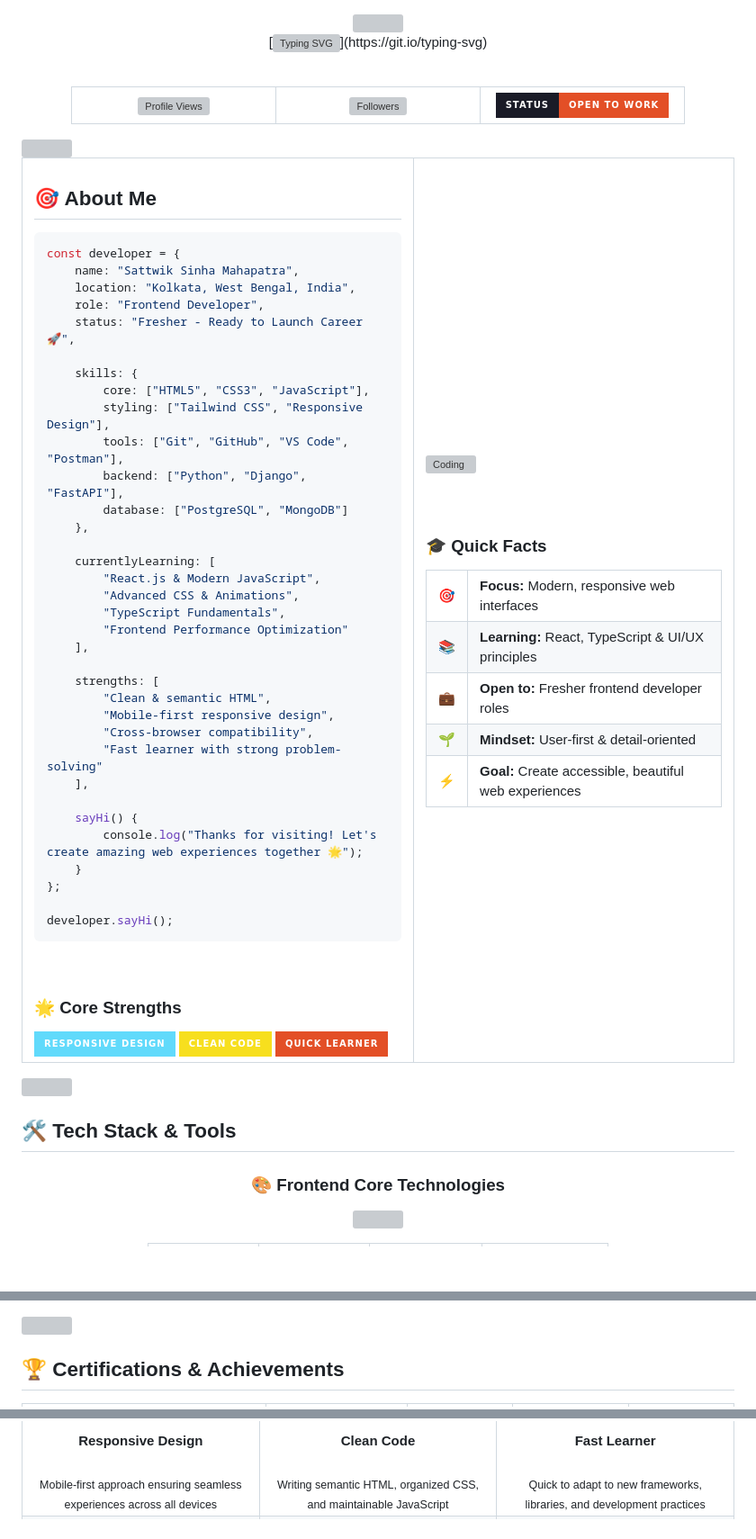
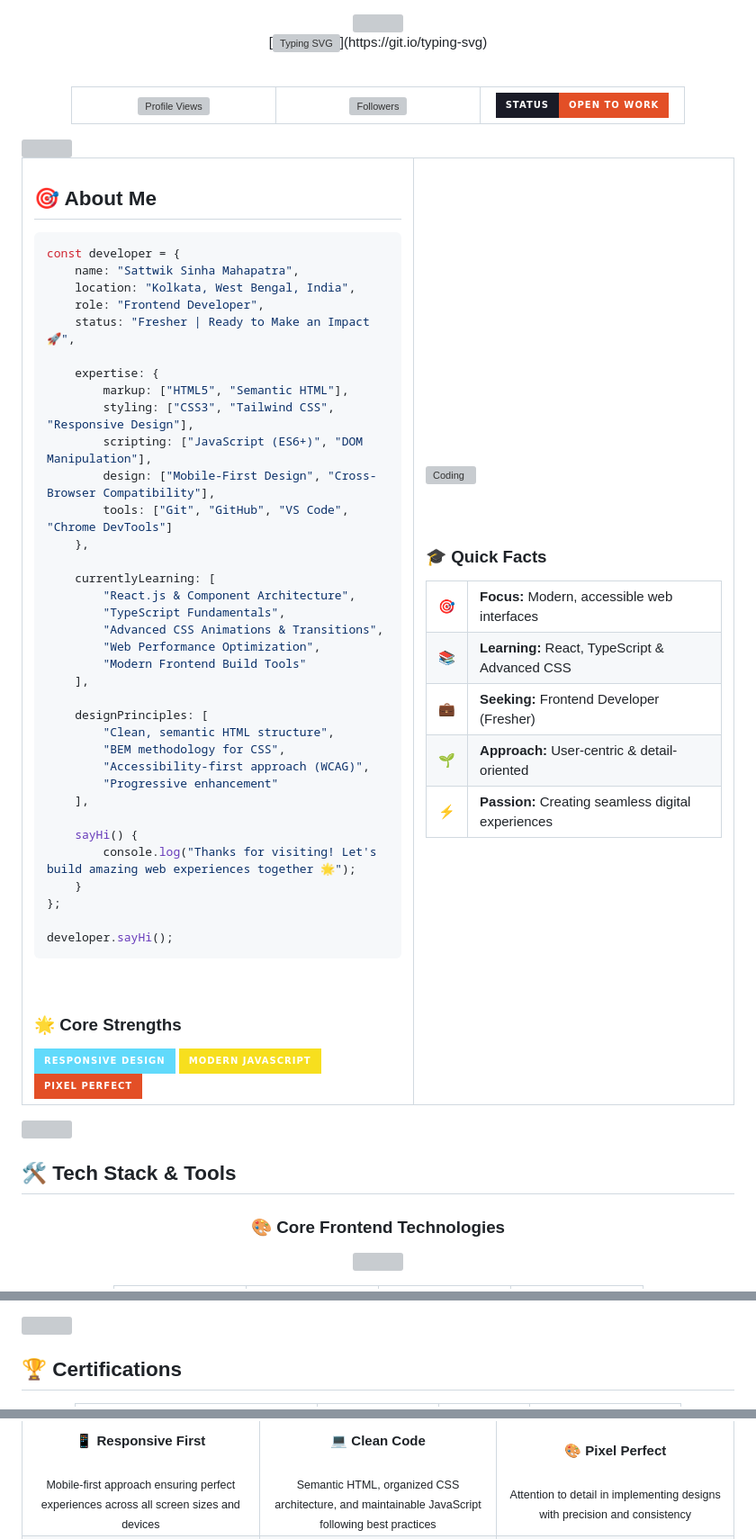
Before and after one commit to sattwik742/sattwik742, a Markdown page: README.md, 3 parts joined by grey strips. Shown at 90% size. GitHub-like rendering; badges without logos; blank space fills up the shorter version; grey boxes are pictures that could not be loaded.

```diff
--- a/README.md
+++ b/README.md
@@ -39,32 +39,33 @@ const developer = {
     name: "Sattwik Sinha Mahapatra",
     location: "Kolkata, West Bengal, India",
     role: "Frontend Developer",
-    status: "Fresher - Ready to Launch Career 🚀",
+    status: "Fresher | Ready to Make an Impact 🚀",
 
-    skills: {
-        core: ["HTML5", "CSS3", "JavaScript"],
-        styling: ["Tailwind CSS", "Responsive Design"],
-        tools: ["Git", "GitHub", "VS Code", "Postman"],
-        backend: ["Python", "Django", "FastAPI"],
-        database: ["PostgreSQL", "MongoDB"]
+    expertise: {
+        markup: ["HTML5", "Semantic HTML"],
+        styling: ["CSS3", "Tailwind CSS", "Responsive Design"],
+        scripting: ["JavaScript (ES6+)", "DOM Manipulation"],
+        design: ["Mobile-First Design", "Cross-Browser Compatibility"],
+        tools: ["Git", "GitHub", "VS Code", "Chrome DevTools"]
     },
 
     currentlyLearning: [
-        "React.js & Modern JavaScript",
-        "Advanced CSS & Animations",
+        "React.js & Component Architecture",
         "TypeScript Fundamentals",
-        "Frontend Performance Optimization"
+        "Advanced CSS Animations & Transitions",
+        "Web Performance Optimization",
+        "Modern Frontend Build Tools"
     ],
 
-    strengths: [
-        "Clean & semantic HTML",
-        "Mobile-first responsive design",
-        "Cross-browser compatibility",
-        "Fast learner with strong problem-solving"
+    designPrinciples: [
+        "Clean, semantic HTML structure",
+        "BEM methodology for CSS",
+        "Accessibility-first approach (WCAG)",
+        "Progressive enhancement"
     ],
 
     sayHi() {
-        console.log("Thanks for visiting! Let's create amazing web experiences together 🌟");
+        console.log("Thanks for visiting! Let's build amazing web experiences together 🌟");
     }
 };
 
@@ -76,8 +77,8 @@ developer.sayHi();
 ### 🌟 Core Strengths
 
 <img src="https://img.shields.io/badge/Responsive_Design-61DAFB?style=for-the-badge&logo=css3&logoColor=white" />
-<img src="https://img.shields.io/badge/Clean_Code-F7DF1E?style=for-the-badge&logo=javascript&logoColor=black" />
-<img src="https://img.shields.io/badge/Quick_Learner-E34F26?style=for-the-badge&logo=rocket&logoColor=white" />
+<img src="https://img.shields.io/badge/Modern_JavaScript-F7DF1E?style=for-the-badge&logo=javascript&logoColor=black" />
+<img src="https://img.shields.io/badge/Pixel_Perfect-E34F26?style=for-the-badge&logo=html5&logoColor=white" />
 
 </td>
 <td width="45%" valign="top">
@@ -93,23 +94,23 @@ developer.sayHi();
 <table>
 <tr>
 <td>🎯</td>
-<td><b>Focus:</b> Modern, responsive web interfaces</td>
+<td><b>Focus:</b> Modern, accessible web interfaces</td>
 </tr>
 <tr>
 <td>📚</td>
-<td><b>Learning:</b> React, TypeScript & UI/UX principles</td>
+<td><b>Learning:</b> React, TypeScript & Advanced CSS</td>
 </tr>
 <tr>
 <td>💼</td>
-<td><b>Open to:</b> Fresher frontend developer roles</td>
+<td><b>Seeking:</b> Frontend Developer (Fresher)</td>
 </tr>
 <tr>
 <td>🌱</td>
-<td><b>Mindset:</b> User-first & detail-oriented</td>
+<td><b>Approach:</b> User-centric & detail-oriented</td>
 </tr>
 <tr>
 <td>⚡</td>
-<td><b>Goal:</b> Create accessible, beautiful web experiences</td>
+<td><b>Passion:</b> Creating seamless digital experiences</td>
 </tr>
 </table>
 
@@ -125,7 +126,8 @@ developer.sayHi();
 
 <div align="center">
 
-### 🎨 Frontend Core Technologies
+### 🎨 Core Frontend Technologies
+
 <p>
 <img src="https://skillicons.dev/icons?i=html,css,js,tailwind&theme=dark" />
 </p>
@@ -213,7 +229,7 @@ developer.sayHi();
 
 <br>
 
-## 🏆 Certifications & Achievements
+## 🏆 Certifications
 
 <div align="center">
 
@@ -265,5 +265,5 @@ developer.sayHi();
 <br><br>
-<b>Responsive Design</b>
+<b>📱 Responsive First</b>
 <br><br>
-<sub>Mobile-first approach ensuring seamless experiences across all devices</sub>
+<sub>Mobile-first approach ensuring perfect experiences across all screen sizes and devices</sub>
 </td>
```
Also changed, not shown: other parts of README.md (+172 -111 lines).
